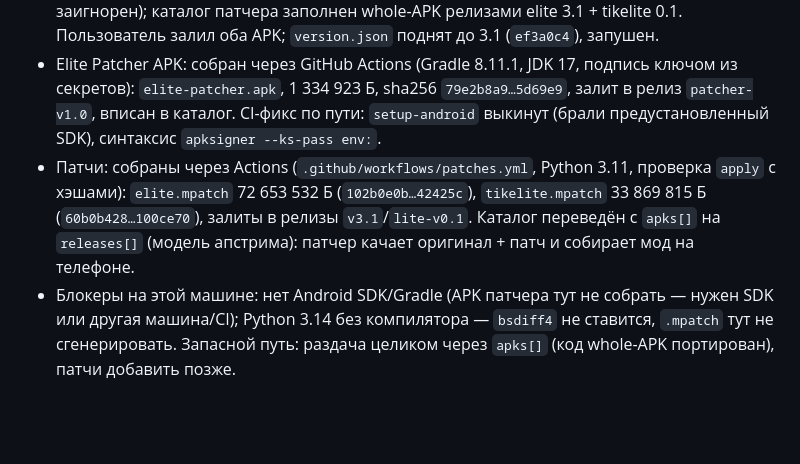
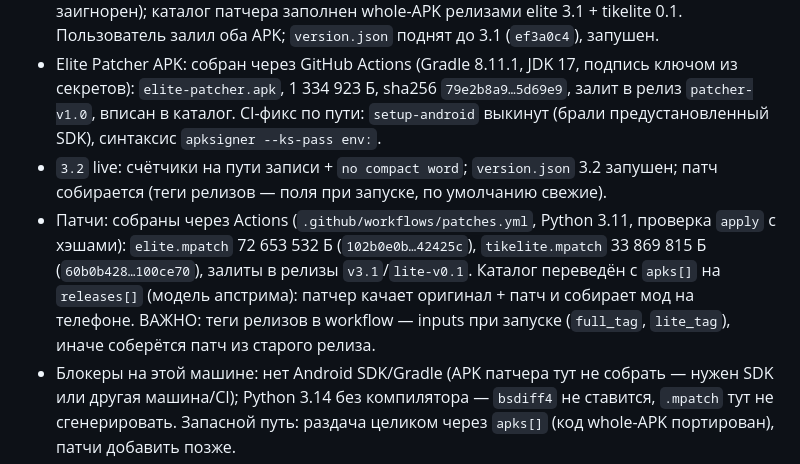
Before and after one commit to neverjoskiy/tiktokelite, a Markdown page: docs/PROJECT_CONTEXT.md, the part around the change. Drawn GitHub-style; blank space fills up the shorter version.

Commit message:
Docs 3.2 and patch inputs

```diff
--- a/docs/PROJECT_CONTEXT.md
+++ b/docs/PROJECT_CONTEXT.md
@@ -112,7 +112,8 @@ Ported: Sliced incremental screen walks, Dim chat detection fix, plugin restart
 - Первая сборка TikeLite УСПЕШНА (2026-10-14, 424с): `build/tikelite.apk`, 122 988 831 Б, sha256 `17547e46…82891`; lite-гейт пройден (SIM 43, `menu_rows` найдена, drops 1, 12320 правок). База Lite: 90 464 759 Б, sha256 `634c596e…3c6057`. База полного: 346 017 026 Б, sha256 `4bcad2a1…285ba75c` (совпал с каталогом апстрима).
 - 3.1: `VERSION` поднят 3.0.3→3.1; полная сборка успешна (66с, 396 546 905 Б, sha256 `3a3e9c2a…7c794`, 56021 правка); коммит `52ba8e4`→`b495bfd` (порт внутри, `.opencode/` вычищен и заигнорен); каталог патчера заполнен whole-APK релизами elite 3.1 + tikelite 0.1. Пользователь залил оба APK; `version.json` поднят до 3.1 (`ef3a0c4`), запушен.
 - Elite Patcher APK: собран через GitHub Actions (Gradle 8.11.1, JDK 17, подпись ключом из секретов): `elite-patcher.apk`, 1 334 923 Б, sha256 `79e2b8a9…5d69e9`, залит в релиз `patcher-v1.0`, вписан в каталог. CI-фикс по пути: `setup-android` выкинут (брали предустановленный SDK), синтаксис `apksigner --ks-pass env:`.
-- Патчи: собраны через Actions (`.github/workflows/patches.yml`, Python 3.11, проверка `apply` с хэшами): `elite.mpatch` 72 653 532 Б (`102b0e0b…42425c`), `tikelite.mpatch` 33 869 815 Б (`60b0b428…100ce70`), залиты в релизы `v3.1`/`lite-v0.1`. Каталог переведён с `apks[]` на `releases[]` (модель апстрима): патчер качает оригинал + патч и собирает мод на телефоне.
+- `3.2` live: счётчики на пути записи + `no compact word`; `version.json` 3.2 запушен; патч собирается (теги релизов — поля при запуске, по умолчанию свежие).
+- Патчи: собраны через Actions (`.github/workflows/patches.yml`, Python 3.11, проверка `apply` с хэшами): `elite.mpatch` 72 653 532 Б (`102b0e0b…42425c`), `tikelite.mpatch` 33 869 815 Б (`60b0b428…100ce70`), залиты в релизы `v3.1`/`lite-v0.1`. Каталог переведён с `apks[]` на `releases[]` (модель апстрима): патчер качает оригинал + патч и собирает мод на телефоне. ВАЖНО: теги релизов в workflow — inputs при запуске (`full_tag`, `lite_tag`), иначе соберётся патч из старого релиза.
 - Блокеры на этой машине: нет Android SDK/Gradle (APK патчера тут не собрать — нужен SDK или другая машина/CI); Python 3.14 без компилятора — `bsdiff4` не ставится, `.mpatch` тут не сгенерировать. Запасной путь: раздача целиком через `apks[]` (код whole-APK портирован), патчи добавить позже.
 - Дефолты кода: каталог → `raw.githubusercontent.com/neverjoskiy/tiktokelite/main/patcher/catalog.json`, API/beta → заглушки на raw (сервера нет; вход не используется).
 - Осталось: собрать APK патчера (нужен Android SDK + Gradle, `patcher/build.sh`), залить в `releases/download/patcher-v1.0/elite-patcher.apk`, вписать hash/size, сгенерировать `.mpatch` обоих модов, заполнить релизы, обновить `site/`.
```
